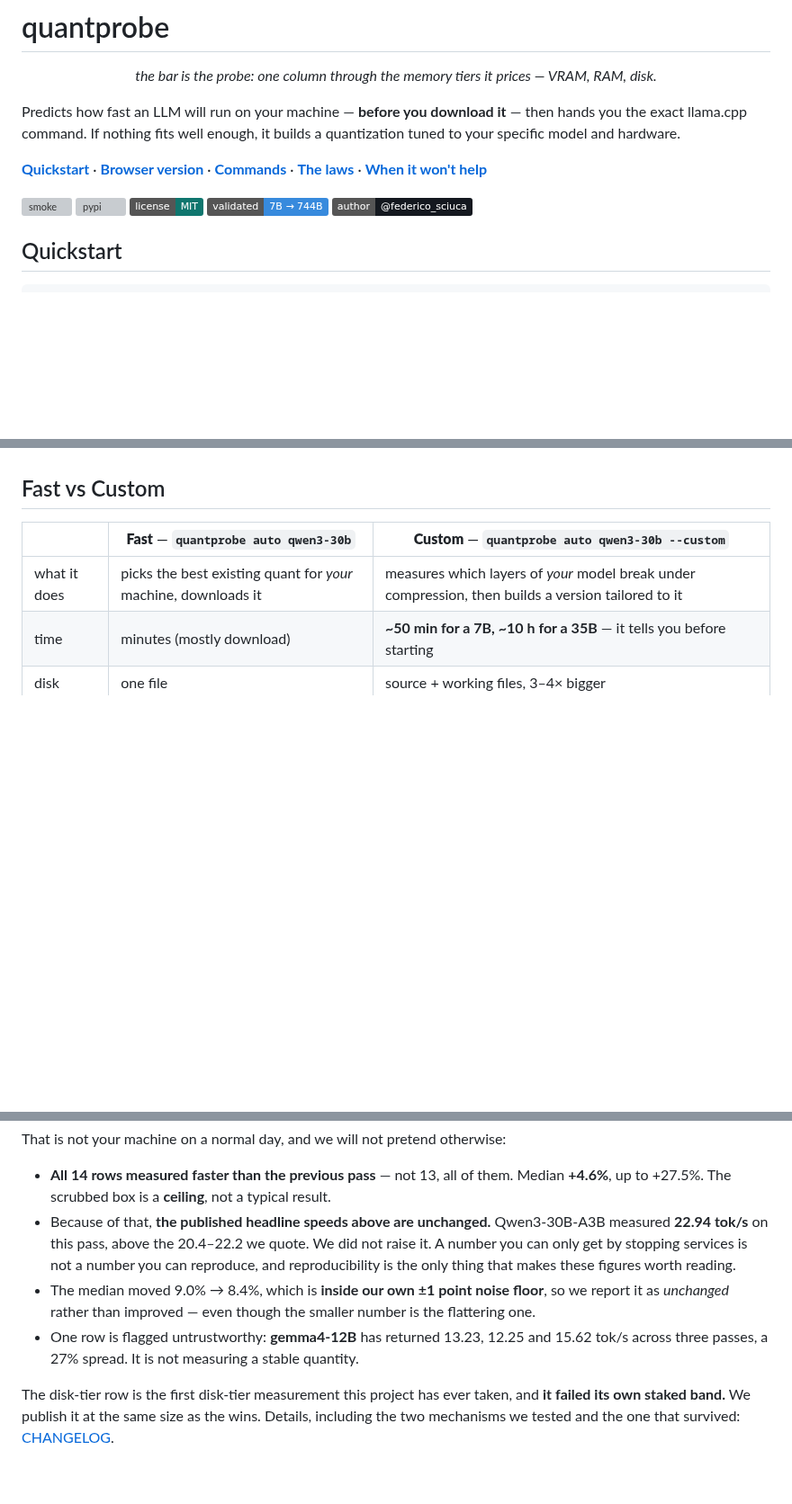
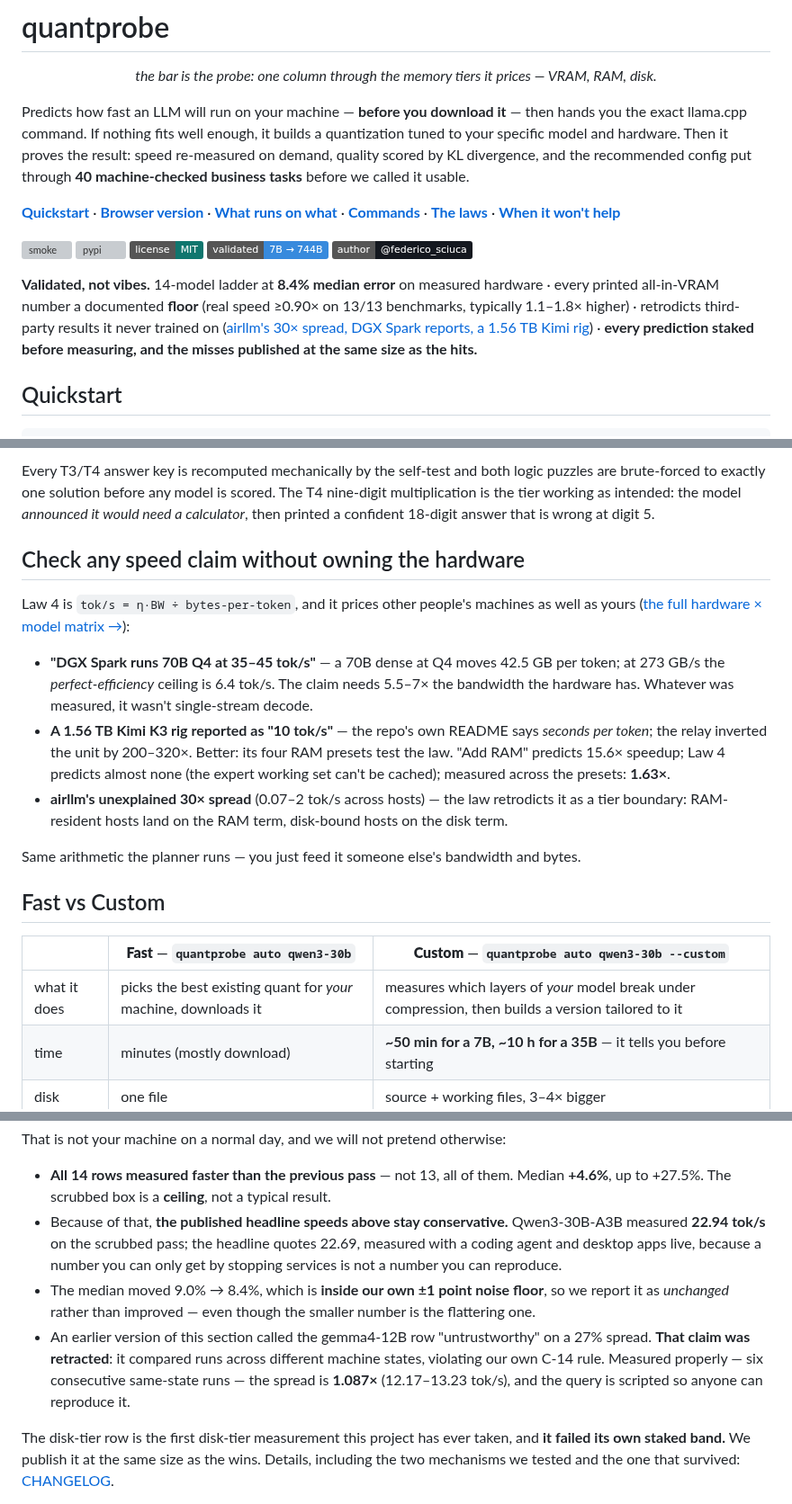
Before and after one commit to FedericoTs/quantprobe, a Markdown page: README.md, 3 parts joined by grey strips. Shown at 90% size. GitHub-like rendering; folded sections open; badges without logos; blank space fills up the shorter version; grey boxes are pictures that could not be loaded.

```diff
--- a/README.md
+++ b/README.md
@@ -6,11 +6,13 @@
 
 <p align="center"><em>the bar is the probe: one column through the memory tiers it prices — VRAM, RAM, disk.</em></p>
 
-Predicts how fast an LLM will run on your machine — **before you download it** — then hands you the exact llama.cpp command. If nothing fits well enough, it builds a quantization tuned to your specific model and hardware.
+Predicts how fast an LLM will run on your machine — **before you download it** — then hands you the exact llama.cpp command. If nothing fits well enough, it builds a quantization tuned to your specific model and hardware. Then it proves the result: speed re-measured on demand, quality scored by KL divergence, and the recommended config put through **40 machine-checked business tasks** before we called it usable.
 
-[**Quickstart**](#quickstart) · [**Browser version**](https://federicots.github.io/quantprobe/) · [**Commands**](#commands) · [**The laws**](LAWS.md) · [**When it won't help**](#when-quantprobe-wont-help-you)
+[**Quickstart**](#quickstart) · [**Browser version**](https://federicots.github.io/quantprobe/) · [**What runs on what**](docs/MATRIX.md) · [**Commands**](#commands) · [**The laws**](LAWS.md) · [**When it won't help**](#when-quantprobe-wont-help-you)
 
 ![smoke](https://github.com/FedericoTs/quantprobe/actions/workflows/smoke.yml/badge.svg) ![pypi](https://img.shields.io/pypi/v/quantprobe?color=0f766e) ![license](https://img.shields.io/badge/license-MIT-0f766e) ![models](https://img.shields.io/badge/validated-7B_→_744B-378add) [![x](https://img.shields.io/badge/author-@federico__sciuca-14181f)](https://x.com/federico_sciuca)
+
+**Validated, not vibes.** 14-model ladder at **8.4% median error** on measured hardware · every printed all-in-VRAM number a documented **floor** (real speed ≥0.90× on 13/13 benchmarks, typically 1.1–1.8× higher) · retrodicts third-party results it never trained on ([airllm's 30× spread, DGX Spark reports, a 1.56 TB Kimi rig](docs/MATRIX.md)) · **every prediction staked before measuring, and the misses published at the same size as the hits.**
 
 ## Quickstart
 
@@ -62,3 +81,14 @@ Detects your machine, asks which model you want, picks the best quant for it, do
+Every T3/T4 answer key is recomputed mechanically by the self-test and both logic puzzles are brute-forced to exactly one solution before any model is scored. The T4 nine-digit multiplication is the tier working as intended: the model *announced it would need a calculator*, then printed a confident 18-digit answer that is wrong at digit 5.
+
+## Check any speed claim without owning the hardware
+
+Law 4 is `tok/s = η·BW ÷ bytes-per-token`, and it prices other people's machines as well as yours ([the full hardware × model matrix →](docs/MATRIX.md)):
+
+- **"DGX Spark runs 70B Q4 at 35–45 tok/s"** — a 70B dense at Q4 moves 42.5 GB per token; at 273 GB/s the *perfect-efficiency* ceiling is 6.4 tok/s. The claim needs 5.5–7× the bandwidth the hardware has. Whatever was measured, it wasn't single-stream decode.
+- **A 1.56 TB Kimi K3 rig reported as "10 tok/s"** — the repo's own README says *seconds per token*; the relay inverted the unit by 200–320×. Better: its four RAM presets test the law. "Add RAM" predicts 15.6× speedup; Law 4 predicts almost none (the expert working set can't be cached); measured across the presets: **1.63×**.
+- **airllm's unexplained 30× spread** (0.07–2 tok/s across hosts) — the law retrodicts it as a tier boundary: RAM-resident hosts land on the RAM term, disk-bound hosts on the disk term.
+
+Same arithmetic the planner runs — you just feed it someone else's bandwidth and bytes.
 
 ## Fast vs Custom
 
@@ -119,14 +151,16 @@ That is not your machine on a normal day, and we will not pretend otherwise:
 
 - **All 14 rows measured faster than the previous pass** — not 13, all of them. Median **+4.6%**,
   up to +27.5%. The scrubbed box is a **ceiling**, not a typical result.
-- Because of that, **the published headline speeds above are unchanged.** Qwen3-30B-A3B measured
-  **22.94 tok/s** on this pass, above the 20.4–22.2 we quote. We did not raise it. A number you
-  can only get by stopping services is not a number you can reproduce, and reproducibility is the
-  only thing that makes these figures worth reading.
+- Because of that, **the published headline speeds above stay conservative.** Qwen3-30B-A3B measured
+  **22.94 tok/s** on the scrubbed pass; the headline quotes 22.69, measured with a coding agent and
+  desktop apps live, because a number you can only get by stopping services is not a number you can
+  reproduce.
 - The median moved 9.0% → 8.4%, which is **inside our own ±1 point noise floor**, so we report it
   as *unchanged* rather than improved — even though the smaller number is the flattering one.
-- One row is flagged untrustworthy: **gemma4-12B** has returned 13.23, 12.25 and 15.62 tok/s across
-  three passes, a 27% spread. It is not measuring a stable quantity.
+- An earlier version of this section called the gemma4-12B row "untrustworthy" on a 27% spread.
+  **That claim was retracted**: it compared runs across different machine states, violating our own
+  C-14 rule. Measured properly — six consecutive same-state runs — the spread is **1.087×**
+  (12.17–13.23 tok/s), and the query is scripted so anyone can reproduce it.
 
 The disk-tier row is the first disk-tier measurement this project has ever taken, and **it failed
 its own staked band.** We publish it at the same size as the wins. Details, including the two
```
Also changed, not shown: other parts of README.md (+31 -9 lines).
